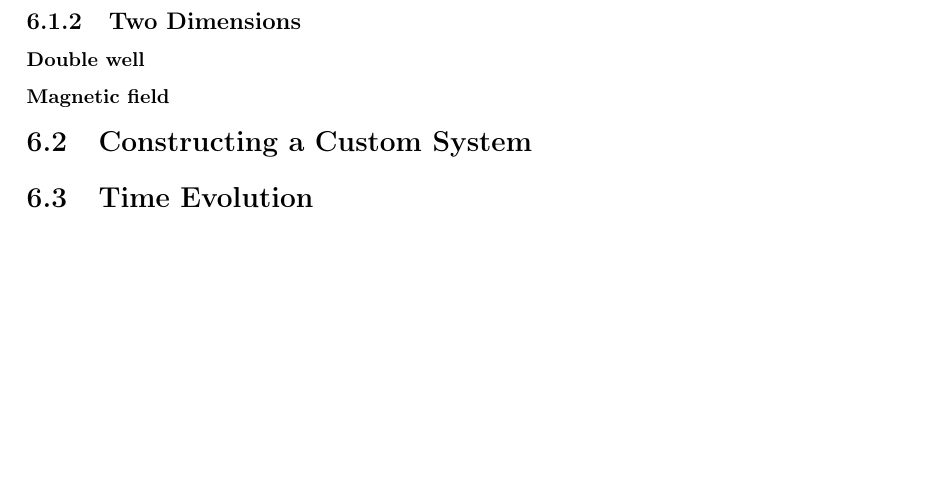
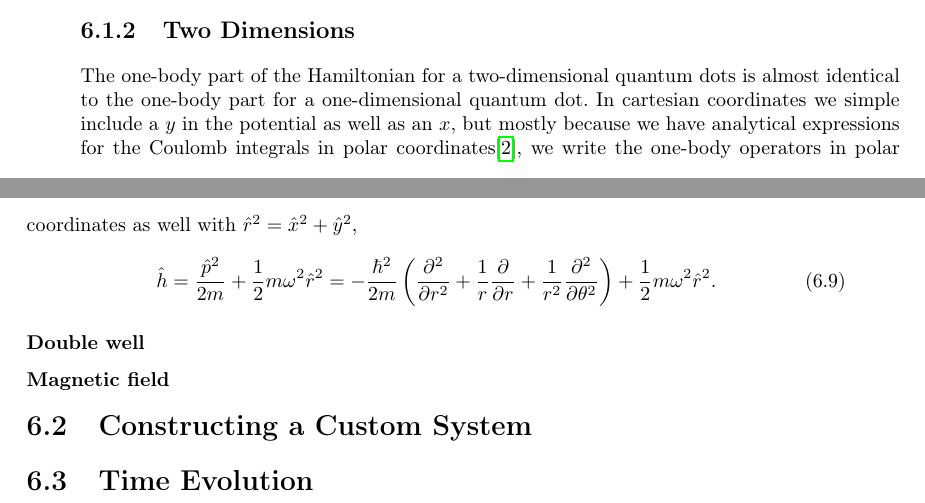
Before and after one commit to gregwinther/taifun, a LaTeX thesis (main.tex, which reads implementation/quantum_systems.tex): part of page 53 of 66 before the commit and two parts of pages 52 and 53 of 66 after it, the two joined at a grey line, cut so that both start at the same text, the shorter picture padded with empty space. Compiled offline with pdfLaTeX.

Commit message:
One-body operators 2D HO.

```diff
--- a/implementation/quantum_systems.tex
+++ b/implementation/quantum_systems.tex
@@ -188,6 +188,22 @@ below,
 
 \subsection{Two Dimensions}
 
+The one-body part of the Hamiltonian for a two-dimensional quantum dots is almost
+identical to the one-body part for a one-dimensional quantum dot. In cartesian
+coordinates we simple include a $y$ in the potential as well as an $x$, but mostly
+because we have analytical expressions for the Coulomb integrals in polar
+coordinates\cite{anisimovas1998energy}, we write the one-body operators in
+polar coordinates as well with $\hat{r}^2 = \hat{x}^2 + \hat{y}^2$,
+\begin{equation}
+    \hat{h} = \frac{\hat{p}^2}{2m} + \frac{1}{2}m\omega^2\hat{r}^2
+        = - \frac{\hbar^2}{2m}\left(
+            \frac{\partial^2}{\partial r^2}
+            + \frac{1}{r} \frac{\partial}{\partial r}
+            + \frac{1}{r^2} \frac{\partial^2}{\partial \theta^2}
+        \right)
+        + \frac{1}{2}m\omega^2\hat{r}^2.
+\end{equation}
+
 \subsubsection{Double well}
 
 \subsubsection{Magnetic field}
```
Also changed, not shown: references.bib (+11 -0 lines), main.pdf.
